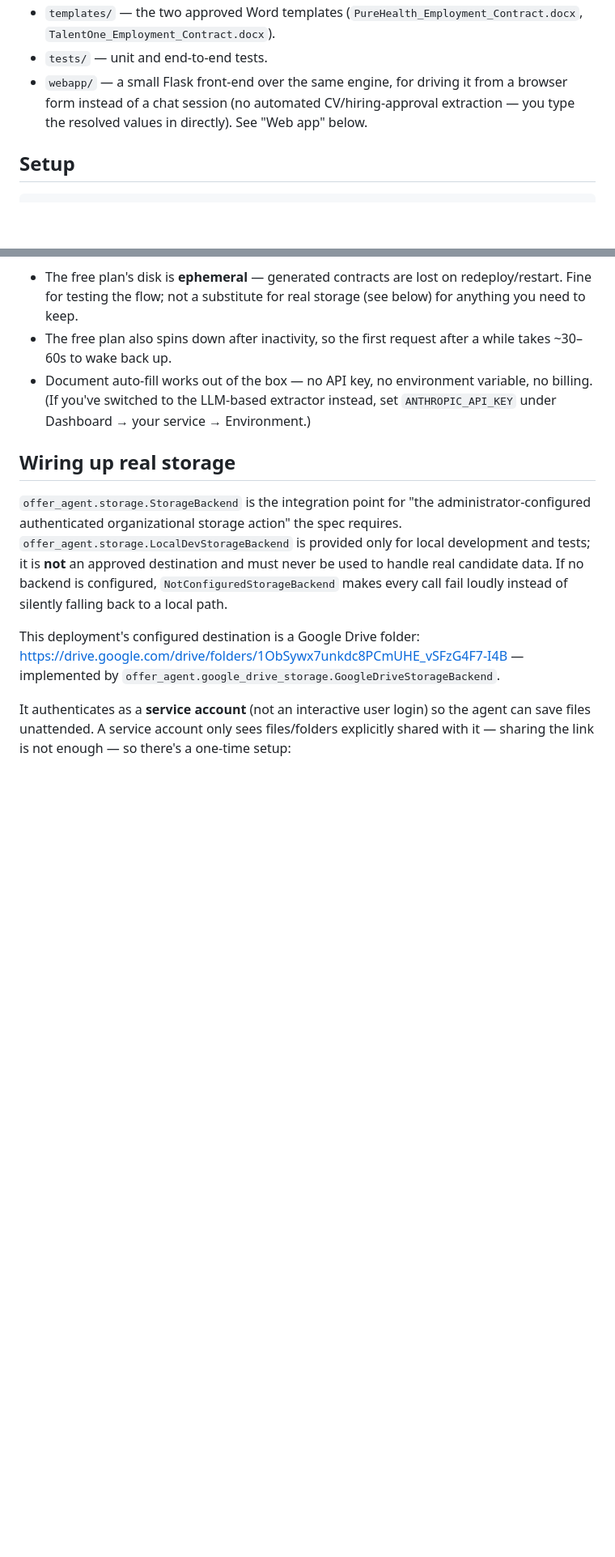
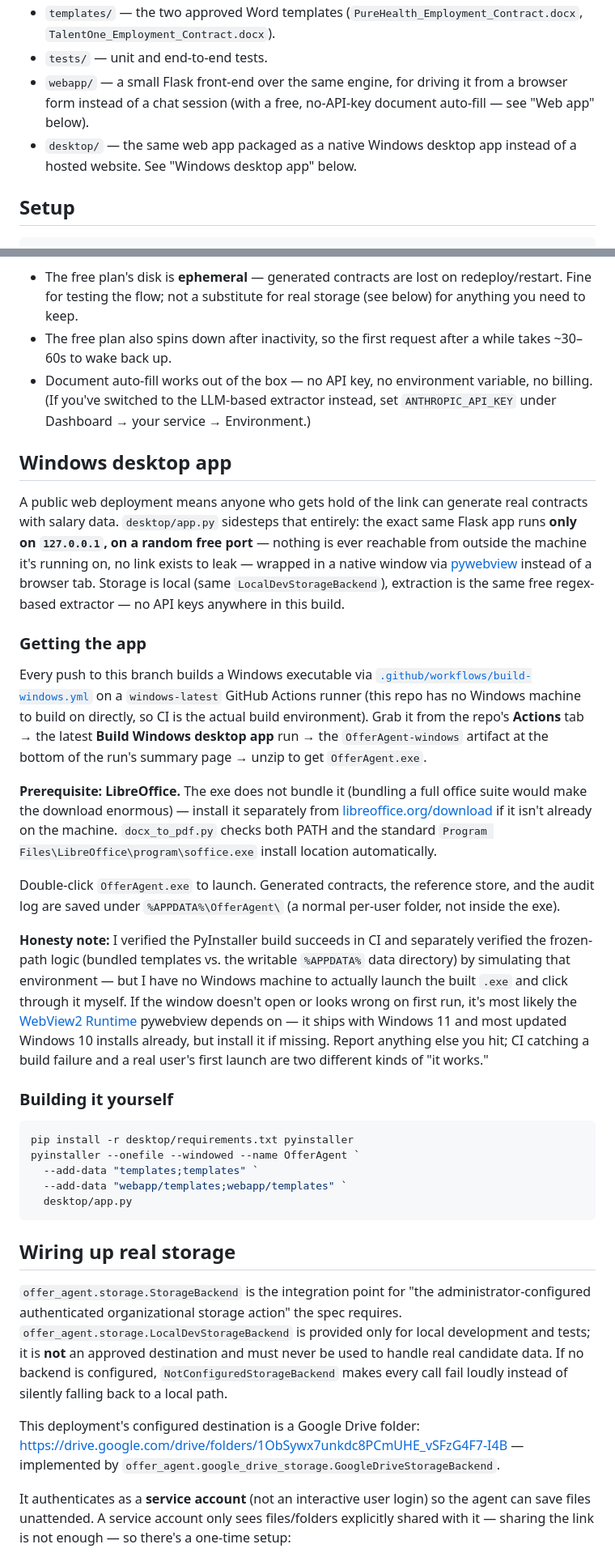
Before and after one commit to ameromari096-ai/Offer-Generator, a Markdown page: README.md, 2 parts joined by grey strips. Shown at 81% size. Rendered like a GitHub page; blank space fills up the shorter version.

Commit message:
Document the Windows desktop app
Explains why it exists (no public URL vs. the web deployment), how to
get the built exe from the GitHub Actions artifact, the LibreOffice
prerequisite, where local data lives, and how to build it locally.
Includes an honest caveat: verified via CI build success and by
directly testing the frozen-path logic, but not run on an actual
Windows machine by me.

Co-Authored-By: Claude Sonnet 5 <noreply@anthropic.com>
Claude-Session: https://claude.ai/code/session_01RSrKPErajzWLxESGhpsDMC

````diff
--- a/README.md
+++ b/README.md
@@ -22,9 +22,10 @@ This repository is the implementation behind that skill:
   (`PureHealth_Employment_Contract.docx`, `TalentOne_Employment_Contract.docx`).
 - `tests/` — unit and end-to-end tests.
 - `webapp/` — a small Flask front-end over the same engine, for driving
-  it from a browser form instead of a chat session (no automated
-  CV/hiring-approval extraction — you type the resolved values in
-  directly). See "Web app" below.
+  it from a browser form instead of a chat session (with a free,
+  no-API-key document auto-fill — see "Web app" below).
+- `desktop/` — the same web app packaged as a native Windows desktop
+  app instead of a hosted website. See "Windows desktop app" below.
 
 ## Setup
 
@@ -121,6 +122,60 @@ Notes:
   instead, set `ANTHROPIC_API_KEY` under Dashboard → your service →
   Environment.)
 
+## Windows desktop app
+
+A public web deployment means anyone who gets hold of the link can
+generate real contracts with salary data. `desktop/app.py` sidesteps that
+entirely: the exact same Flask app runs **only on `127.0.0.1`, on a
+random free port** — nothing is ever reachable from outside the machine
+it's running on, no link exists to leak — wrapped in a native window via
+[pywebview](https://pywebview.flowrl.com/) instead of a browser tab.
+Storage is local (same `LocalDevStorageBackend`), extraction is the same
+free regex-based extractor — no API keys anywhere in this build.
+
+### Getting the app
+
+Every push to this branch builds a Windows executable via
+[`.github/workflows/build-windows.yml`](.github/workflows/build-windows.yml)
+on a `windows-latest` GitHub Actions runner (this repo has no Windows
+machine to build on directly, so CI is the actual build environment).
+Grab it from the repo's **Actions** tab → the latest **Build Windows
+desktop app** run → the `OfferAgent-windows` artifact at the bottom of
+the run's summary page → unzip to get `OfferAgent.exe`.
+
+**Prerequisite: LibreOffice.** The exe does not bundle it (bundling a
+full office suite would make the download enormous) — install it
+separately from [libreoffice.org/download](https://www.libreoffice.org/download/)
+if it isn't already on the machine. `docx_to_pdf.py` checks both PATH and
+the standard `Program Files\LibreOffice\program\soffice.exe` install
+location automatically.
+
+Double-click `OfferAgent.exe` to launch. Generated contracts, the
+reference store, and the audit log are saved under
+`%APPDATA%\OfferAgent\` (a normal per-user folder, not inside the exe).
+
+**Honesty note:** I verified the PyInstaller build succeeds in CI and
+separately verified the frozen-path logic (bundled templates vs. the
+writable `%APPDATA%` data directory) by simulating that environment —
+but I have no Windows machine to actually launch the built `.exe` and
+click through it myself. If the window doesn't open or looks wrong on
+first run, it's most likely the
+[WebView2 Runtime](https://developer.microsoft.com/microsoft-edge/webview2/)
+pywebview depends on — it ships with Windows 11 and most updated Windows
+10 installs already, but install it if missing. Report anything else you
+hit; CI catching a build failure and a real user's first launch are two
+different kinds of "it works."
+
+### Building it yourself
+
+```powershell
+pip install -r desktop/requirements.txt pyinstaller
+pyinstaller --onefile --windowed --name OfferAgent `
+  --add-data "templates;templates" `
+  --add-data "webapp/templates;webapp/templates" `
+  desktop/app.py
+```
+
 ## Wiring up real storage
 
 `offer_agent.storage.StorageBackend` is the integration point for "the
````
